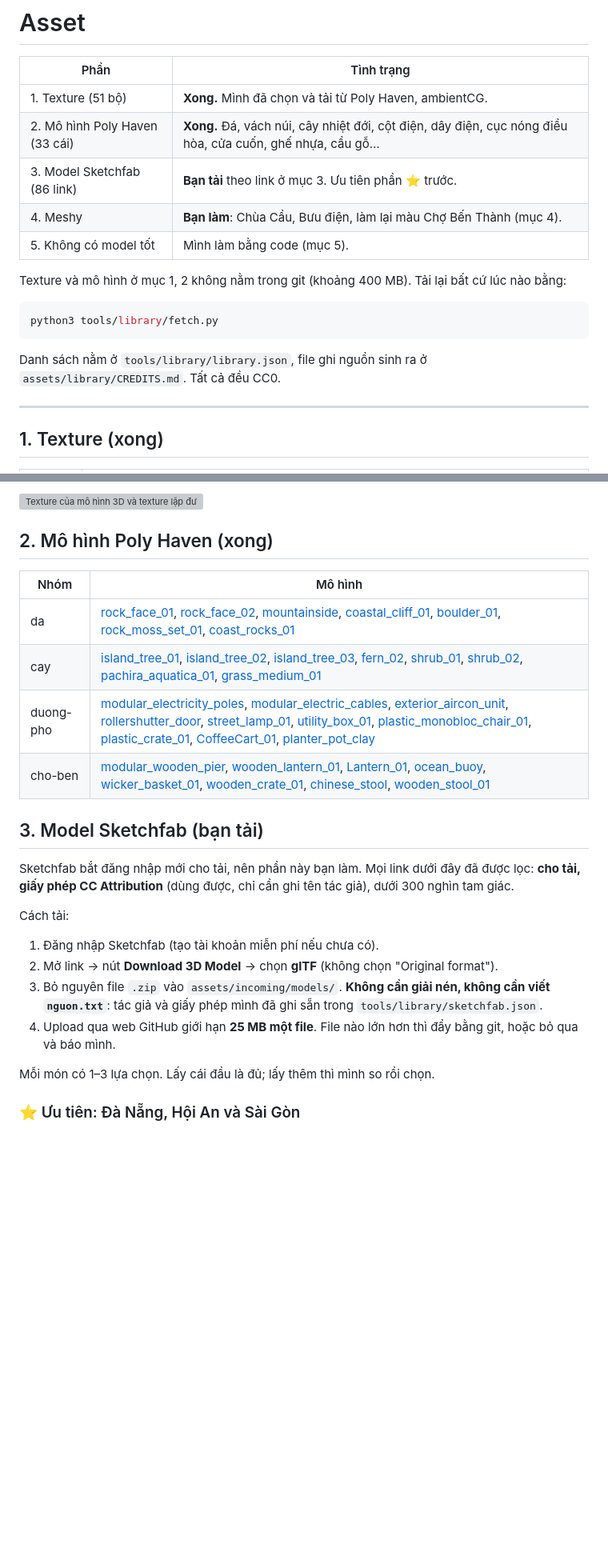
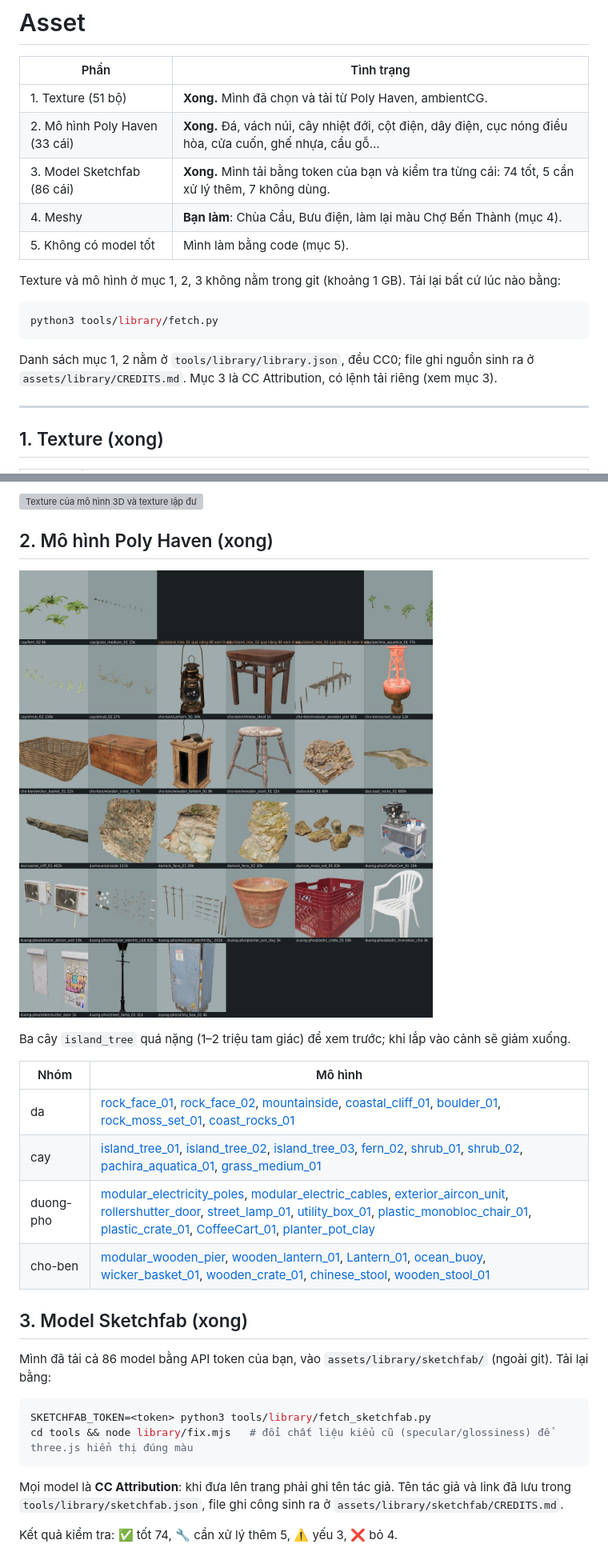
Before and after one commit to edoC-doG/vn-portfolio, a Markdown page: docs/ASSETS.md, 2 parts joined by grey strips. Shown at 80% size. GitHub-like rendering; pictures changed too: docs/lib-polyhaven.jpg (added); blank space fills up the shorter version; grey boxes are pictures that could not be loaded.

````diff
--- a/docs/ASSETS.md
+++ b/docs/ASSETS.md
@@ -4,17 +4,17 @@
 |---|---|
 | 1. Texture (51 bộ) | **Xong.** Mình đã chọn và tải từ Poly Haven, ambientCG. |
 | 2. Mô hình Poly Haven (33 cái) | **Xong.** Đá, vách núi, cây nhiệt đới, cột điện, dây điện, cục nóng điều hòa, cửa cuốn, ghế nhựa, cầu gỗ… |
-| 3. Model Sketchfab (86 link) | **Bạn tải** theo link ở mục 3. Ưu tiên phần ⭐ trước. |
+| 3. Model Sketchfab (86 cái) | **Xong.** Mình tải bằng token của bạn và kiểm tra từng cái: 74 tốt, 5 cần xử lý thêm, 7 không dùng. |
 | 4. Meshy | **Bạn làm**: Chùa Cầu, Bưu điện, làm lại màu Chợ Bến Thành (mục 4). |
 | 5. Không có model tốt | Mình làm bằng code (mục 5). |
 
-Texture và mô hình ở mục 1, 2 không nằm trong git (khoảng 400 MB). Tải lại bất cứ lúc nào bằng:
+Texture và mô hình ở mục 1, 2, 3 không nằm trong git (khoảng 1 GB). Tải lại bất cứ lúc nào bằng:
 
 ```bash
 python3 tools/library/fetch.py
 ```
 
-Danh sách nằm ở `tools/library/library.json`, file ghi nguồn sinh ra ở `assets/library/CREDITS.md`. Tất cả đều CC0.
+Danh sách mục 1, 2 nằm ở `tools/library/library.json`, đều CC0; file ghi nguồn sinh ra ở `assets/library/CREDITS.md`. Mục 3 là CC Attribution, có lệnh tải riêng (xem mục 3).
 
 ---
 
@@ -38,6 +38,10 @@ Vì sao không dùng `rock_face_01/02` làm texture: đó là texture của **m
 
 ## 2. Mô hình Poly Haven (xong)
 
+![Ảnh xem trước mô hình Poly Haven](lib-polyhaven.jpg)
+
+Ba cây `island_tree` quá nặng (1–2 triệu tam giác) để xem trước; khi lắp vào cảnh sẽ giảm xuống.
+
 | Nhóm | Mô hình |
 |---|---|
 | da | [rock_face_01](https://polyhaven.com/a/rock_face_01), [rock_face_02](https://polyhaven.com/a/rock_face_02), [mountainside](https://polyhaven.com/a/mountainside), [coastal_cliff_01](https://polyhaven.com/a/coastal_cliff_01), [boulder_01](https://polyhaven.com/a/boulder_01), [rock_moss_set_01](https://polyhaven.com/a/rock_moss_set_01), [coast_rocks_01](https://polyhaven.com/a/coast_rocks_01) |
@@ -45,17 +49,16 @@ Vì sao không dùng `rock_face_01/02` làm texture: đó là texture của **m
 | duong-pho | [modular_electricity_poles](https://polyhaven.com/a/modular_electricity_poles), [modular_electric_cables](https://polyhaven.com/a/modular_electric_cables), [exterior_aircon_unit](https://polyhaven.com/a/exterior_aircon_unit), [rollershutter_door](https://polyhaven.com/a/rollershutter_door), [street_lamp_01](https://polyhaven.com/a/street_lamp_01), [utility_box_01](https://polyhaven.com/a/utility_box_01), [plastic_monobloc_chair_01](https://polyhaven.com/a/plastic_monobloc_chair_01), [plastic_crate_01](https://polyhaven.com/a/plastic_crate_01), [CoffeeCart_01](https://polyhaven.com/a/CoffeeCart_01), [planter_pot_clay](https://polyhaven.com/a/planter_pot_clay) |
 | cho-ben | [modular_wooden_pier](https://polyhaven.com/a/modular_wooden_pier), [wooden_lantern_01](https://polyhaven.com/a/wooden_lantern_01), [Lantern_01](https://polyhaven.com/a/Lantern_01), [ocean_buoy](https://polyhaven.com/a/ocean_buoy), [wicker_basket_01](https://polyhaven.com/a/wicker_basket_01), [wooden_crate_01](https://polyhaven.com/a/wooden_crate_01), [chinese_stool](https://polyhaven.com/a/chinese_stool), [wooden_stool_01](https://polyhaven.com/a/wooden_stool_01) |
 
-## 3. Model Sketchfab (bạn tải)
+## 3. Model Sketchfab (xong)
 
-Sketchfab bắt đăng nhập mới cho tải, nên phần này bạn làm. Mọi link dưới đây đã được lọc: **cho tải, giấy phép CC Attribution** (dùng được, chỉ cần ghi tên tác giả), dưới 300 nghìn tam giác.
+Mình đã tải cả 86 model bằng API token của bạn, vào `assets/library/sketchfab/` (ngoài git). Tải lại bằng:
 
-Cách tải:
-1. Đăng nhập Sketchfab (tạo tài khoản miễn phí nếu chưa có).
-2. Mở link → nút **Download 3D Model** → chọn **glTF** (không chọn "Original format").
-3. Bỏ nguyên file `.zip` vào `assets/incoming/models/`. **Không cần giải nén, không cần viết `nguon.txt`**: tác giả và giấy phép mình đã ghi sẵn trong `tools/library/sketchfab.json`.
-4. Upload qua web GitHub giới hạn **25 MB một file**. File nào lớn hơn thì đẩy bằng git, hoặc bỏ qua và báo mình.
+```bash
+SKETCHFAB_TOKEN=<token> python3 tools/library/fetch_sketchfab.py
+cd tools && node library/fix.mjs   # đổi chất liệu kiểu cũ (specular/glossiness) để three.js hiển thị đúng màu
+```
 
-Mỗi món có 1–3 lựa chọn. Lấy cái đầu là đủ; lấy thêm thì mình so rồi chọn.
+Mọi model là **CC Attribution**: khi đưa lên trang phải ghi tên tác giả. Tên tác giả và link đã lưu trong `tools/library/sketchfab.json`, file ghi công sinh ra ở `assets/library/sketchfab/CREDITS.md`.
 
-### ⭐ Ưu tiên: Đà Nẵng, Hội An và Sài Gòn
+Kết quả kiểm tra: ✅ tốt 74, 🔧 cần xử lý thêm 5, ⚠️ yếu 3, ❌ bỏ 4.
 
````
Also changed, not shown: other parts of docs/ASSETS.md (+89 -92 lines), README.md (+1 -1 lines), docs/lib-sketchfab.jpg (added), 5 other files.
